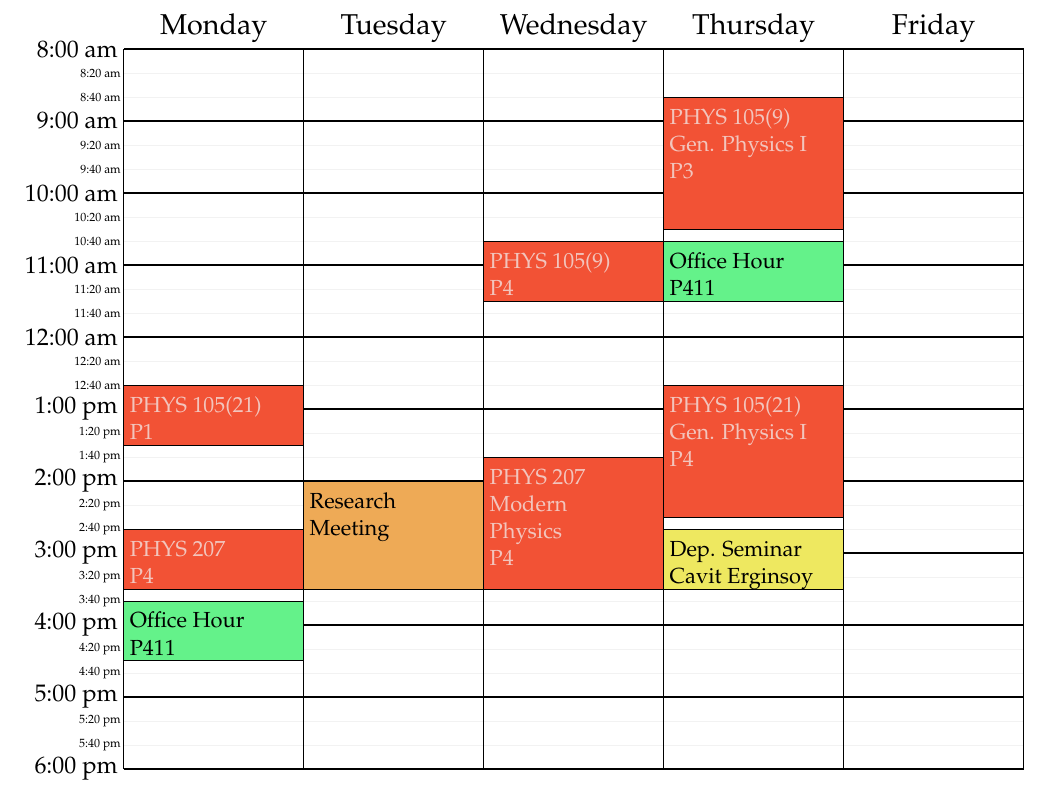
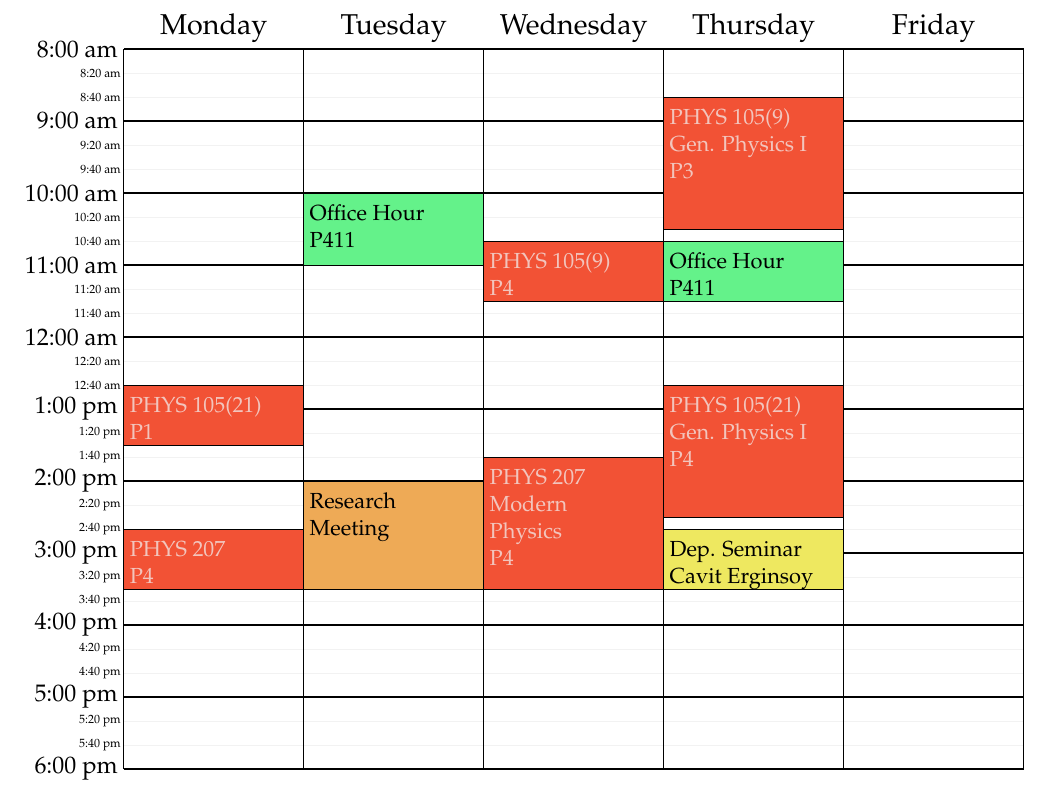
Before and after one commit to atakan/weekly_schedule, a LaTeX document (schedule_ato.tex): part of the page, cut so that both start at the same text. Compiled offline with pdfLaTeX.

Commit message:
moved office hour

```diff
--- a/schedule_ato.tex
+++ b/schedule_ato.tex
@@ -44,7 +44,7 @@ agurkan@metu.edu.tr}, Fall Semester, 2018-19]%
   \class{PHYS 207\\Modern\\ Physics}{P4}{W}{13:40-15:30}
 %  \meeting{Phys400 Meeting}{P421}{Th}{13:00-14:30}
   \seminar{Dep. Seminar}{Cavit Erginsoy}{Th}{14:40-15:30}
-  \ofhour{Office Hour}{P411}{M}{15:40-16:30}
+  \ofhour{Office Hour}{P411}{T}{10:00-11:00}
   \ofhour{Office Hour}{P411}{Th}{10:40-11:30}
   \meeting{Research\\Meeting}{\relax}{T}{14:00-15:30}
 %  \meeting{\c{C}E meeting}{P411}{F}{10:40-12:00}
```
Also changed, not shown: schedule_ato.pdf.
